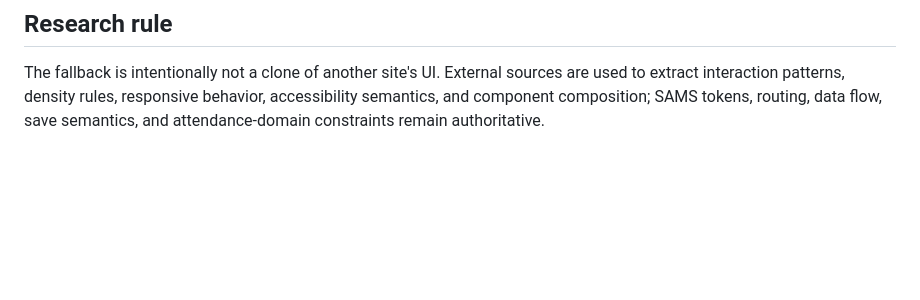
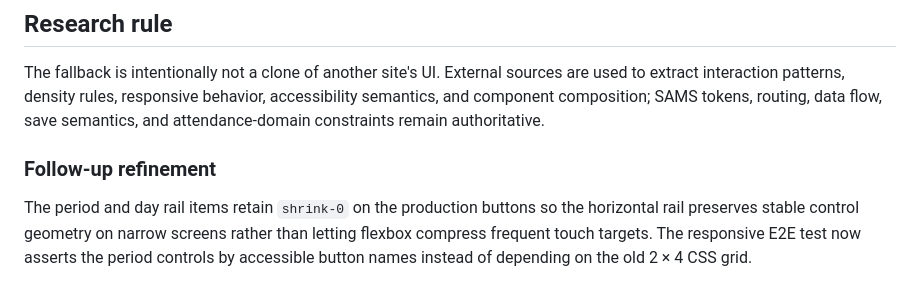
Before and after one commit to HM-Abdellah/sams, a Markdown page: docs/DESIGN_RD_PHASE_28_FALLBACK_IMPLEMENTATION_2026-09-30.md, the part around the change. Rendered like a GitHub page; blank space fills up the shorter version.

Commit message:
docs(design): record attendance rail refinement

```diff
--- a/docs/DESIGN_RD_PHASE_28_FALLBACK_IMPLEMENTATION_2026-09-30.md
+++ b/docs/DESIGN_RD_PHASE_28_FALLBACK_IMPLEMENTATION_2026-09-30.md
@@ -48,3 +48,7 @@ An attempted `npm run test:unit -- --runInBand` is intentionally not counted as
 ## Research rule
 
 The fallback is intentionally not a clone of another site's UI. External sources are used to extract interaction patterns, density rules, responsive behavior, accessibility semantics, and component composition; SAMS tokens, routing, data flow, save semantics, and attendance-domain constraints remain authoritative.
+
+### Follow-up refinement
+
+The period and day rail items retain `shrink-0` on the production buttons so the horizontal rail preserves stable control geometry on narrow screens rather than letting flexbox compress frequent touch targets. The responsive E2E test now asserts the period controls by accessible button names instead of depending on the old 2 × 4 CSS grid.
```
